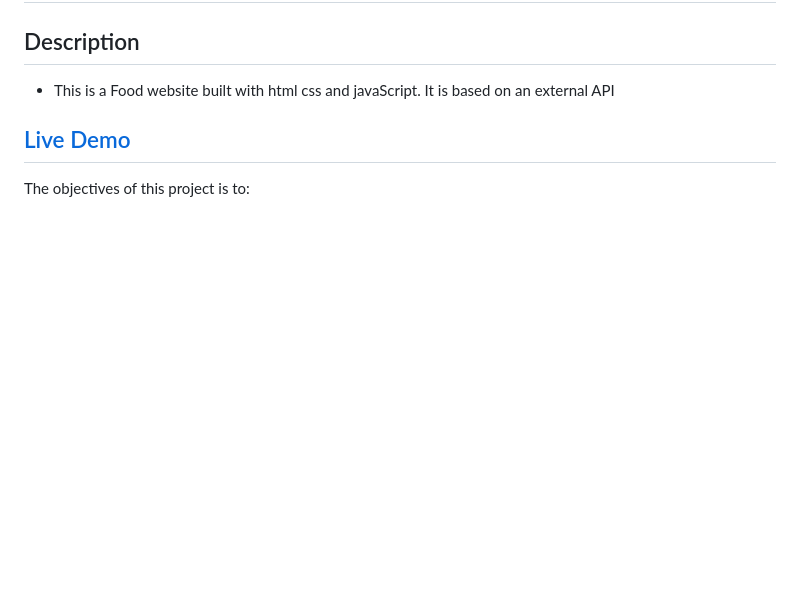
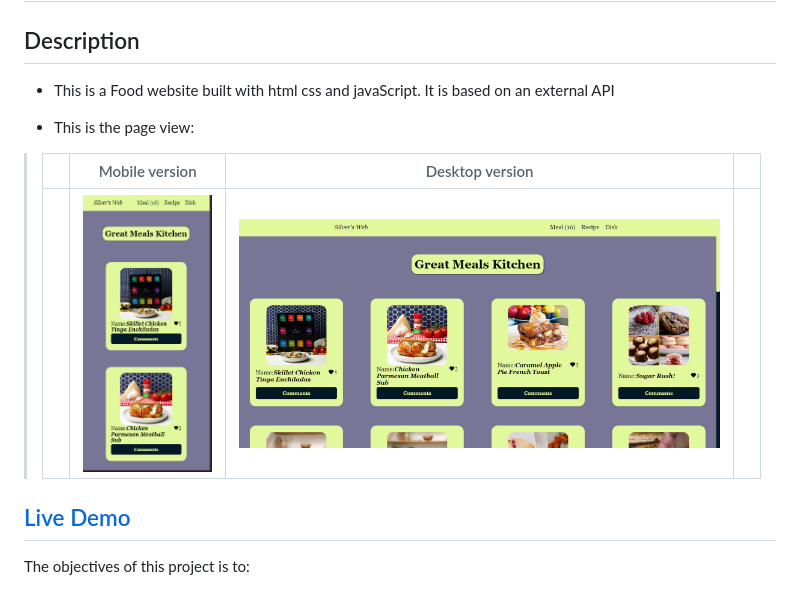
Before and after one commit to UsirusenIkon/javascript-Capstone, a Markdown page: README.md, the part around the change. GitHub-like rendering; pictures changed too: asset/desktop.png (added), asset/mobile.png (added); blank space fills up the shorter version.

Commit message:
Add screenshot

```diff
--- a/README.md
+++ b/README.md
@@ -4,6 +4,12 @@
 
 ## Description
    - This is a Food website built with html css and javaScript. It is based on an external API
+
+   - This is the page view:
+
+> |     | Mobile version                             | Desktop version                            |     |
+> | --- | ------------------------------------------ | -------------------------------------------| --- |
+> |     | ![screenshot](asset/mobile.png)            | ![screenshot](asset/desktop.png)           |     |
 
 ## <a href="https://usirusenikon.github.io/javascript-Capstone/dist/">Live Demo</a>
 
```
